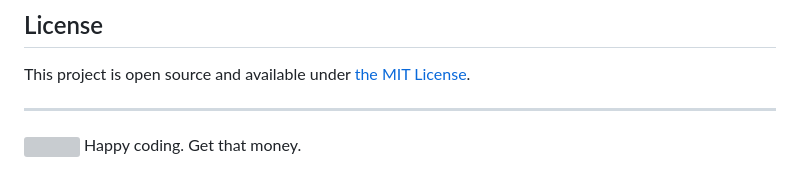
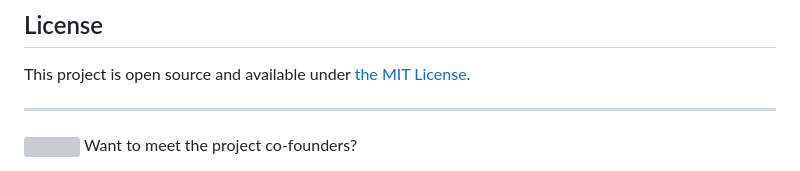
Before and after one commit to alpha-dragon-org/dragon-module1-tokeninfo, a Markdown page: README.md, the part around the change. Drawn GitHub-style; grey boxes are pictures that could not be loaded.

```diff
--- a/README.md
+++ b/README.md
@@ -290,4 +290,4 @@ This project is open source and available under [the MIT License](https://openso
 
 ---
 <img src="https://github.com/alpha-dragon-org/dragon-module1-tokeninfo/blob/main/frontend/public/images/logo.gif?raw=true" width="200">
-Happy coding. Get that money.
+Want to meet the project co-founders?
```
